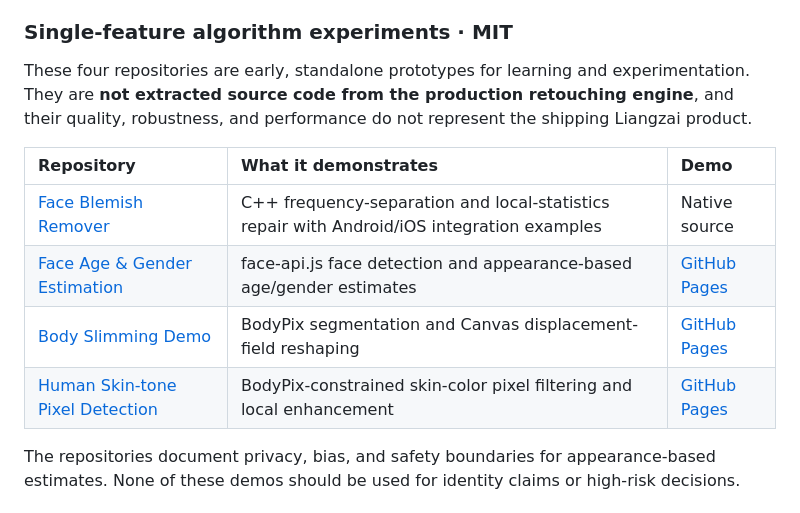
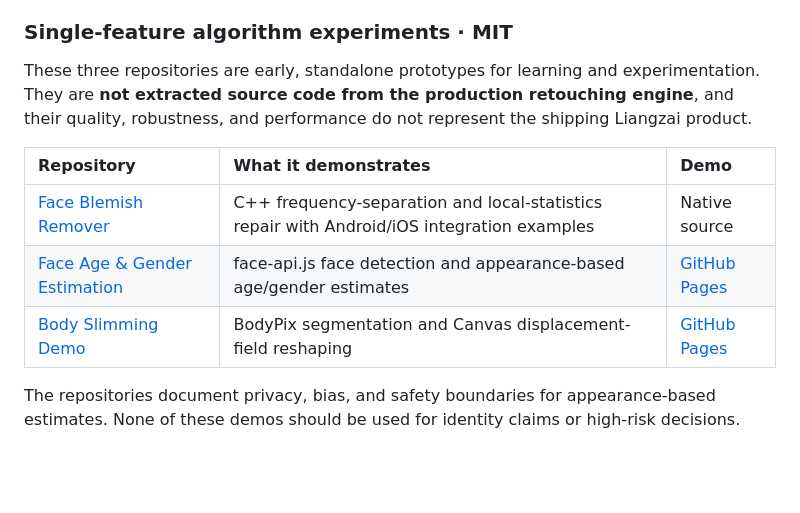
Before and after one commit to 18818474455/liangzai, a Markdown page: README_EN.md, the part around the change. Drawn GitHub-style; blank space fills up the shorter version.

```diff
--- a/README_EN.md
+++ b/README_EN.md
@@ -80,14 +80,13 @@ Public manifest and host types with a runnable Hello example. It documents an in
 
 ### Single-feature algorithm experiments · MIT
 
-These four repositories are early, standalone prototypes for learning and experimentation. They are **not extracted source code from the production retouching engine**, and their quality, robustness, and performance do not represent the shipping Liangzai product.
+These three repositories are early, standalone prototypes for learning and experimentation. They are **not extracted source code from the production retouching engine**, and their quality, robustness, and performance do not represent the shipping Liangzai product.
 
 | Repository | What it demonstrates | Demo |
 |:---|:---|:---|
 | [Face Blemish Remover](https://github.com/18818474455/face-blemish-remover) | C++ frequency-separation and local-statistics repair with Android/iOS integration examples | Native source |
 | [Face Age & Gender Estimation](https://github.com/18818474455/face-age-gender-estimation) | face-api.js face detection and appearance-based age/gender estimates | [GitHub Pages](https://18818474455.github.io/face-age-gender-estimation/) |
 | [Body Slimming Demo](https://github.com/18818474455/body-slimming-demo) | BodyPix segmentation and Canvas displacement-field reshaping | [GitHub Pages](https://18818474455.github.io/body-slimming-demo/) |
-| [Human Skin-tone Pixel Detection](https://github.com/18818474455/human-skin-tone-detection) | BodyPix-constrained skin-color pixel filtering and local enhancement | [GitHub Pages](https://18818474455.github.io/human-skin-tone-detection/) |
 
 The repositories document privacy, bias, and safety boundaries for appearance-based estimates. None of these demos should be used for identity claims or high-risk decisions.
 
```
Also changed, not shown: README.md (+2 -3 lines).
